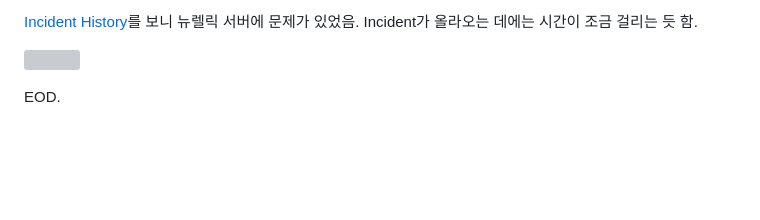
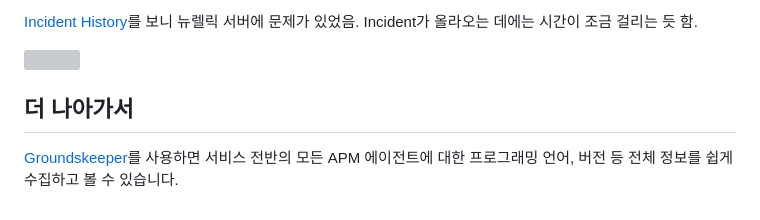
Before and after one commit to younsl/box, a Markdown page: box/til/newrelic-503.md, the part around the change. Drawn GitHub-style; blank space fills up the shorter version; grey boxes are pictures that could not be loaded.

```diff
--- a/box/til/newrelic-503.md
+++ b/box/til/newrelic-503.md
@@ -55,4 +55,6 @@ curl -v https://collector.newrelic.com/jserrors/ping
 
 ![](./assets/nr-1.png)
 
-EOD.
+## 더 나아가서
+
+[Groundskeeper](https://github.com/newrelic/nr1-groundskeeper)를 사용하면 서비스 전반의 모든 APM 에이전트에 대한 프로그래밍 언어, 버전 등 전체 정보를 쉽게 수집하고 볼 수 있습니다.
```
